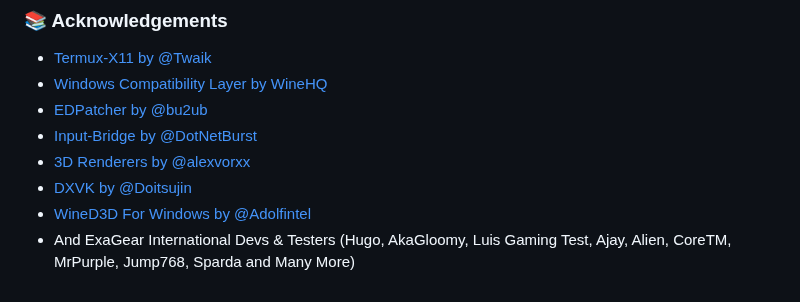
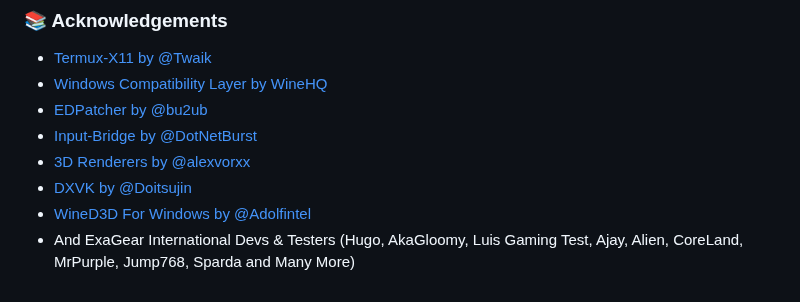
Before and after one commit to XHYN-PH/exagear-302, a Markdown page: README.md, the part around the change. GitHub-like rendering.

```diff
--- a/README.md
+++ b/README.md
@@ -91,4 +91,4 @@ Input-Bridge v0.1.9.9
  - [3D Renderers by @alexvorxx](https://github.com/alexvorxx/)
  - [DXVK by @Doitsujin](https://github.com/doitsujin/dxvk)
  - [WineD3D For Windows by @Adolfintel](https://github.com/adolfintel/wined3d4win)
- - And ExaGear International Devs & Testers (Hugo, AkaGloomy, Luis Gaming Test, Ajay, Alien, CoreTM, MrPurple, Jump768, Sparda and Many More)
+ - And ExaGear International Devs & Testers (Hugo, AkaGloomy, Luis Gaming Test, Ajay, Alien, CoreLand, MrPurple, Jump768, Sparda and Many More)
```
